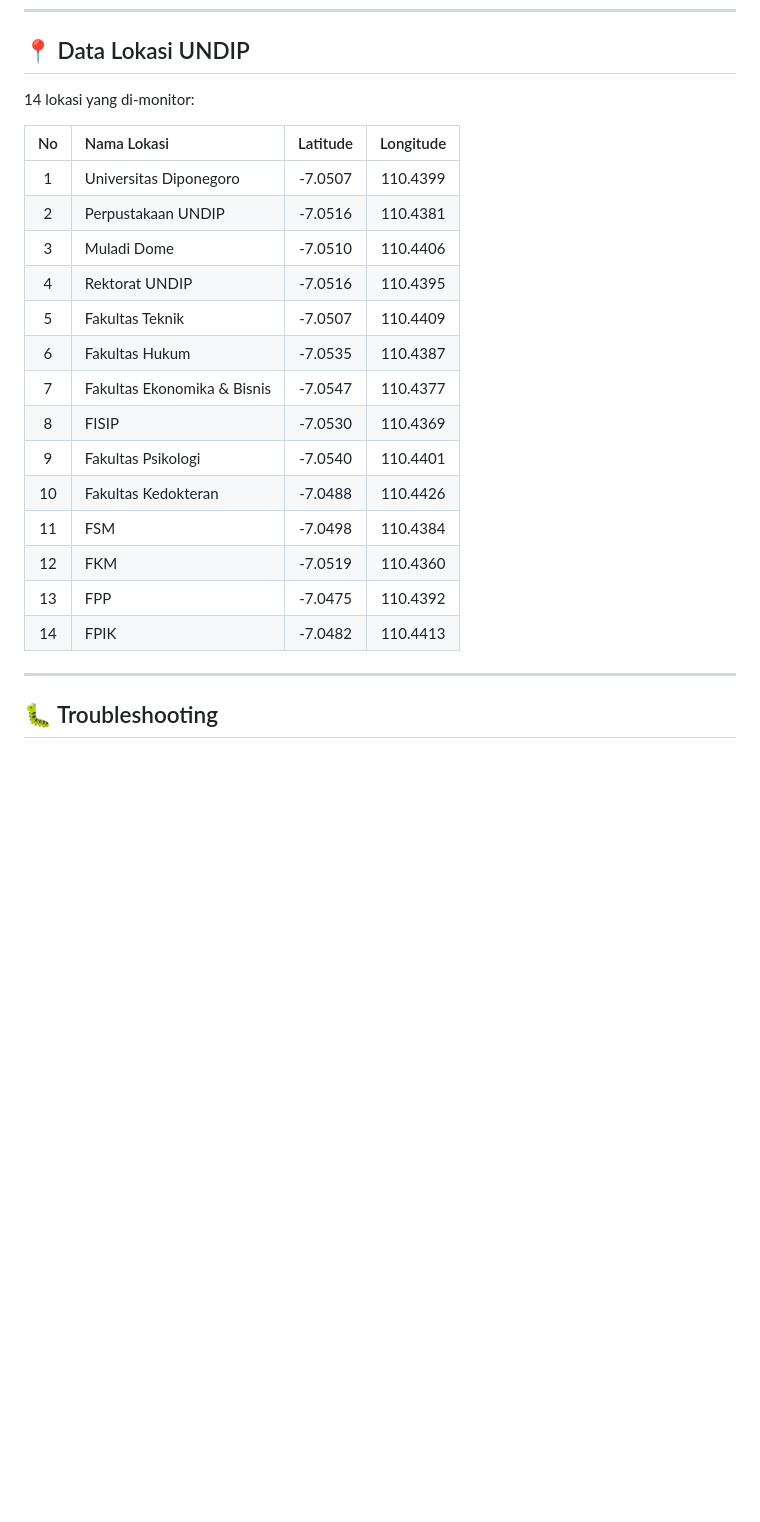
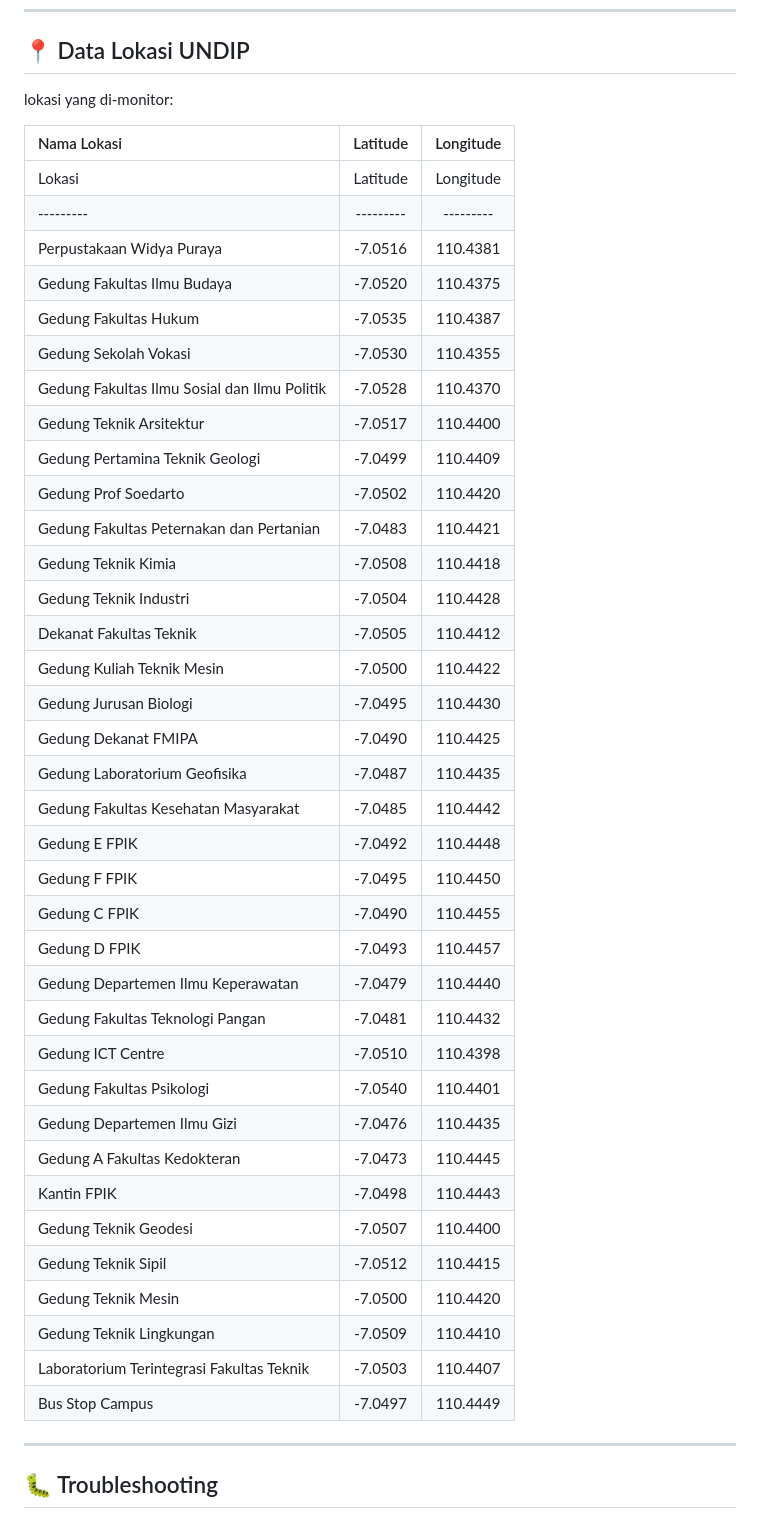
Before and after one commit to Naylamaulidina/activity-mapping-undip, a Markdown page: README.md, the part around the change. Drawn GitHub-style; blank space fills up the shorter version.

```diff
--- a/README.md
+++ b/README.md
@@ -319,24 +319,46 @@ Folium `HeatMap` layer:
 
 ## 📍 Data Lokasi UNDIP
 
-14 lokasi yang di-monitor:
+lokasi yang di-monitor:
 
-| No | Nama Lokasi | Latitude | Longitude |
-|:--:|:-----------|:--------:|:---------:|
-| 1 | Universitas Diponegoro | -7.0507 | 110.4399 |
-| 2 | Perpustakaan UNDIP | -7.0516 | 110.4381 |
-| 3 | Muladi Dome | -7.0510 | 110.4406 |
-| 4 | Rektorat UNDIP | -7.0516 | 110.4395 |
-| 5 | Fakultas Teknik | -7.0507 | 110.4409 |
-| 6 | Fakultas Hukum | -7.0535 | 110.4387 |
-| 7 | Fakultas Ekonomika & Bisnis | -7.0547 | 110.4377 |
-| 8 | FISIP | -7.0530 | 110.4369 |
-| 9 | Fakultas Psikologi | -7.0540 | 110.4401 |
-| 10 | Fakultas Kedokteran | -7.0488 | 110.4426 |
-| 11 | FSM | -7.0498 | 110.4384 |
-| 12 | FKM | -7.0519 | 110.4360 |
-| 13 | FPP | -7.0475 | 110.4392 |
-| 14 | FPIK | -7.0482 | 110.4413 |
+| Nama Lokasi | Latitude | Longitude |
+|:-----------|:--------:|:---------:|
+| Lokasi | Latitude | Longitude |
+|---------|---------|---------|
+| Perpustakaan Widya Puraya | -7.0516 | 110.4381 |
+| Gedung Fakultas Ilmu Budaya | -7.0520 | 110.4375 |
+| Gedung Fakultas Hukum | -7.0535 | 110.4387 |
+| Gedung Sekolah Vokasi | -7.0530 | 110.4355 |
+| Gedung Fakultas Ilmu Sosial dan Ilmu Politik | -7.0528 | 110.4370 |
+| Gedung Teknik Arsitektur | -7.0517 | 110.4400 |
+| Gedung Pertamina Teknik Geologi | -7.0499 | 110.4409 |
+| Gedung Prof Soedarto | -7.0502 | 110.4420 |
+| Gedung Fakultas Peternakan dan Pertanian | -7.0483 | 110.4421 |
+| Gedung Teknik Kimia | -7.0508 | 110.4418 |
+| Gedung Teknik Industri | -7.0504 | 110.4428 |
+| Dekanat Fakultas Teknik | -7.0505 | 110.4412 |
+| Gedung Kuliah Teknik Mesin | -7.0500 | 110.4422 |
+| Gedung Jurusan Biologi | -7.0495 | 110.4430 |
+| Gedung Dekanat FMIPA | -7.0490 | 110.4425 |
+| Gedung Laboratorium Geofisika | -7.0487 | 110.4435 |
+| Gedung Fakultas Kesehatan Masyarakat | -7.0485 | 110.4442 |
+| Gedung E FPIK | -7.0492 | 110.4448 |
+| Gedung F FPIK | -7.0495 | 110.4450 |
+| Gedung C FPIK | -7.0490 | 110.4455 |
+| Gedung D FPIK | -7.0493 | 110.4457 |
+| Gedung Departemen Ilmu Keperawatan | -7.0479 | 110.4440 |
+| Gedung Fakultas Teknologi Pangan | -7.0481 | 110.4432 |
+| Gedung ICT Centre | -7.0510 | 110.4398 |
+| Gedung Fakultas Psikologi | -7.0540 | 110.4401 |
+| Gedung Departemen Ilmu Gizi | -7.0476 | 110.4435 |
+| Gedung A Fakultas Kedokteran | -7.0473 | 110.4445 |
+| Kantin FPIK | -7.0498 | 110.4443 |
+| Gedung Teknik Geodesi | -7.0507 | 110.4400 |
+| Gedung Teknik Sipil | -7.0512 | 110.4415 |
+| Gedung Teknik Mesin | -7.0500 | 110.4420 |
+| Gedung Teknik Lingkungan | -7.0509 | 110.4410 |
+| Laboratorium Terintegrasi Fakultas Teknik | -7.0503 | 110.4407 |
+| Bus Stop Campus | -7.0497 | 110.4449 |
 
 ---
 
```
